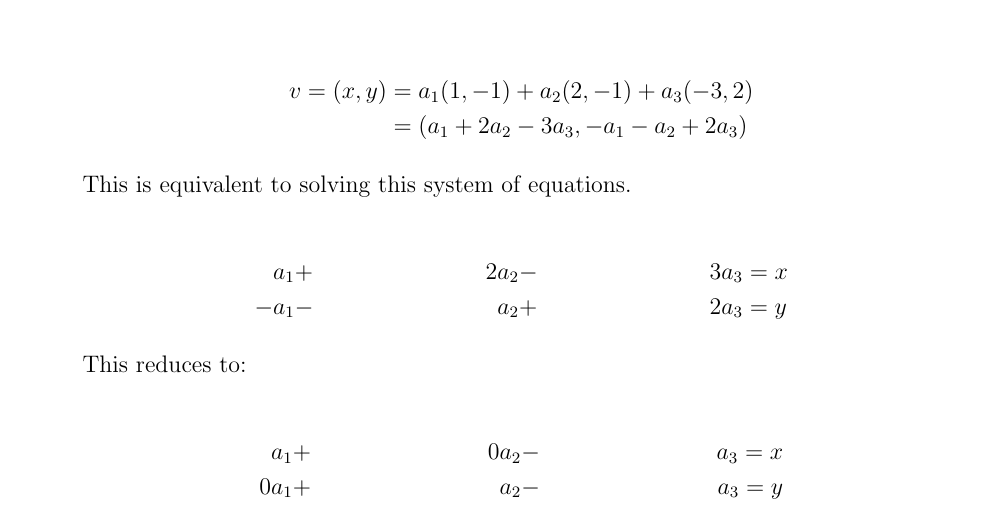
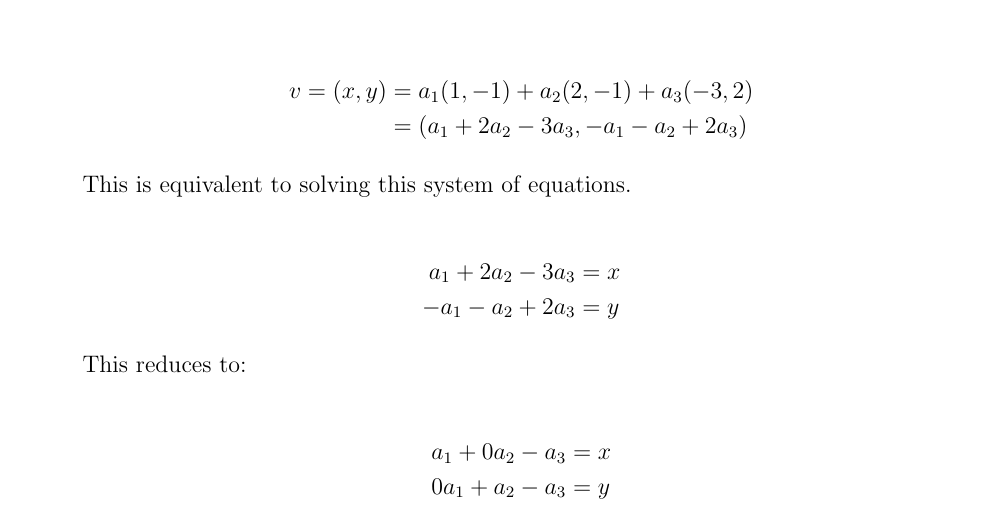
Before and after one commit to joneshf/ucd, a LaTeX problem sheet (mat67/hw6.tex): part of page 1 of 2, cut so that both start at the same text. Compiled offline with pdfLaTeX.

Commit message:
Make a pdf.

```diff
--- a/mat67/hw6.tex
+++ b/mat67/hw6.tex
@@ -58,15 +58,15 @@
         This is equivalent to solving this system of equations.
 
         \begin{align*}
-          a_1 & + & 2a_2 & - & 3a_3 & = x \\
-          -a_1 & - & a_2 & + & 2a_3 & = y
+          a_1 + 2a_2 - 3a_3 & = x \\
+          -a_1 - a_2 + 2a_3 & = y
         \end{align*}
 
         This reduces to:
 
         \begin{align*}
-          a_1 & + & 0a_2 & - & a_3 = x \\
-          0a_1 & + & a_2 & - & a_3 = y
+          a_1 + 0a_2 - a_3 &= x \\
+          0a_1 + a_2 - a_3 &= y
         \end{align*}
 
         So, $v = (a_1\alpha_1 - a_3\alpha_3, a_2\alpha_2 - a_3\alpha_3)$
```
Also changed, not shown: mat67/hw6.pdf (added), mat67/hw6.tex (3 more changed lines).
